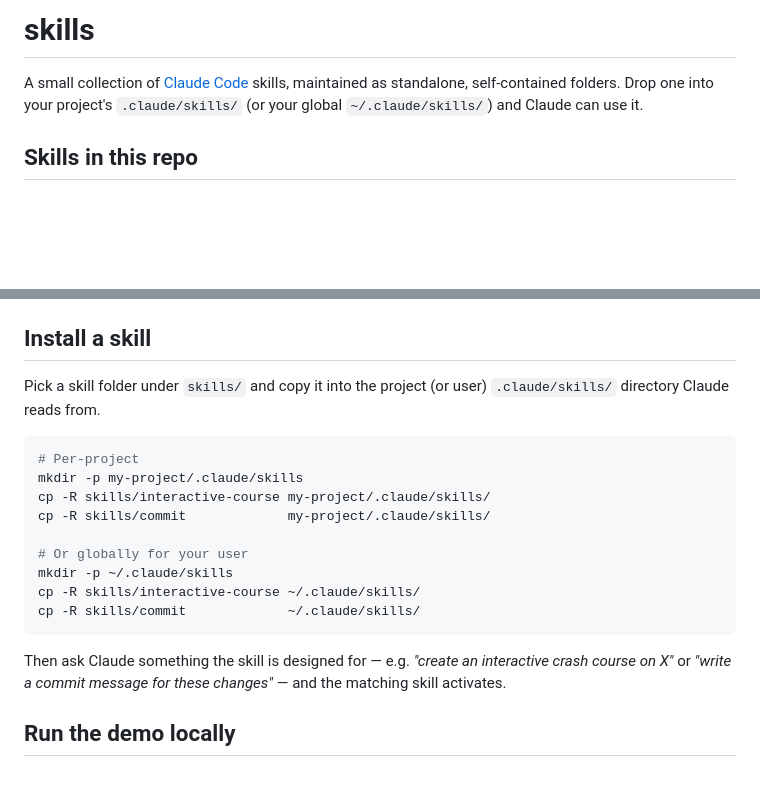
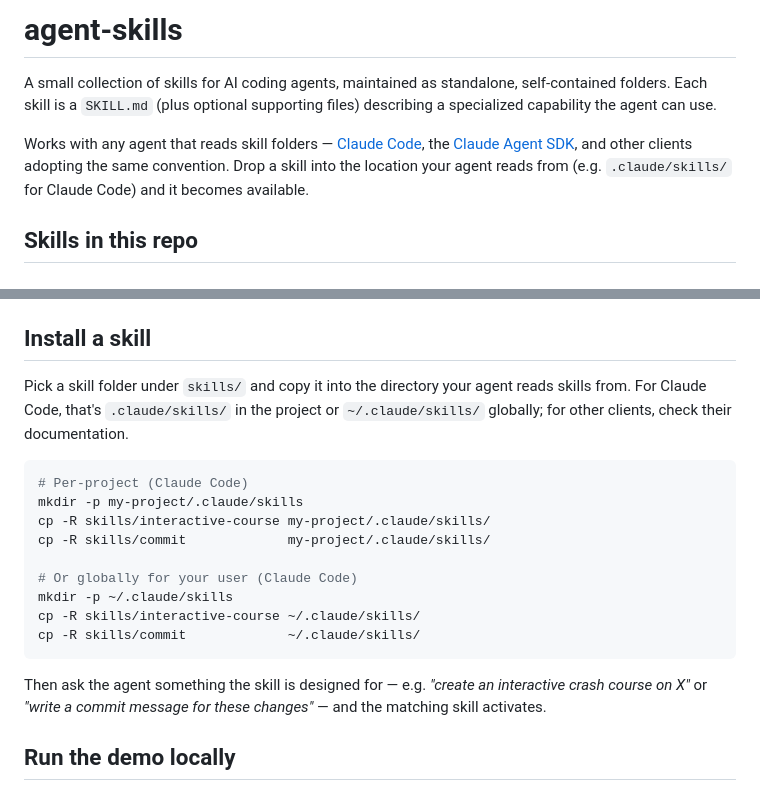
Before and after one commit to francky-d/agent-skills, a Markdown page: README.md, 2 parts joined by grey strips. GitHub-like rendering; blank space fills up the shorter version.

Commit message:
docs: clarify skills are agent-agnostic, not Claude-only
The repo is named agent-skills, but the README led with "Claude Code skills"
and Claude-specific install paths. Reframe the intro as skills for AI coding
agents in general (Claude Code, Claude Agent SDK, and other clients adopting
the same convention) and mark the install snippets as Claude Code examples
so other agents' users aren't misled.

````diff
--- a/README.md
+++ b/README.md
@@ -1,8 +1,14 @@
-# skills
+# agent-skills
 
-A small collection of [Claude Code](https://claude.com/claude-code) skills,
-maintained as standalone, self-contained folders. Drop one into your project's
-`.claude/skills/` (or your global `~/.claude/skills/`) and Claude can use it.
+A small collection of skills for AI coding agents, maintained as standalone,
+self-contained folders. Each skill is a `SKILL.md` (plus optional supporting
+files) describing a specialized capability the agent can use.
+
+Works with any agent that reads skill folders — [Claude Code](https://claude.com/claude-code),
+the [Claude Agent SDK](https://docs.claude.com/en/api/agent-sdk/overview), and
+other clients adopting the same convention. Drop a skill into the location your
+agent reads from (e.g. `.claude/skills/` for Claude Code) and it becomes
+available.
 
 ## Skills in this repo
 
@@ -32,22 +38,23 @@ unless asked.
 
 ## Install a skill
 
-Pick a skill folder under `skills/` and copy it into the project (or user)
-`.claude/skills/` directory Claude reads from.
+Pick a skill folder under `skills/` and copy it into the directory your agent
+reads skills from. For Claude Code, that's `.claude/skills/` in the project or
+`~/.claude/skills/` globally; for other clients, check their documentation.
 
 ```bash
-# Per-project
+# Per-project (Claude Code)
 mkdir -p my-project/.claude/skills
 cp -R skills/interactive-course my-project/.claude/skills/
 cp -R skills/commit             my-project/.claude/skills/
 
-# Or globally for your user
+# Or globally for your user (Claude Code)
 mkdir -p ~/.claude/skills
 cp -R skills/interactive-course ~/.claude/skills/
 cp -R skills/commit             ~/.claude/skills/
 ```
 
-Then ask Claude something the skill is designed for — e.g. *"create an
+Then ask the agent something the skill is designed for — e.g. *"create an
 interactive crash course on X"* or *"write a commit message for these
 changes"* — and the matching skill activates.
 
````
